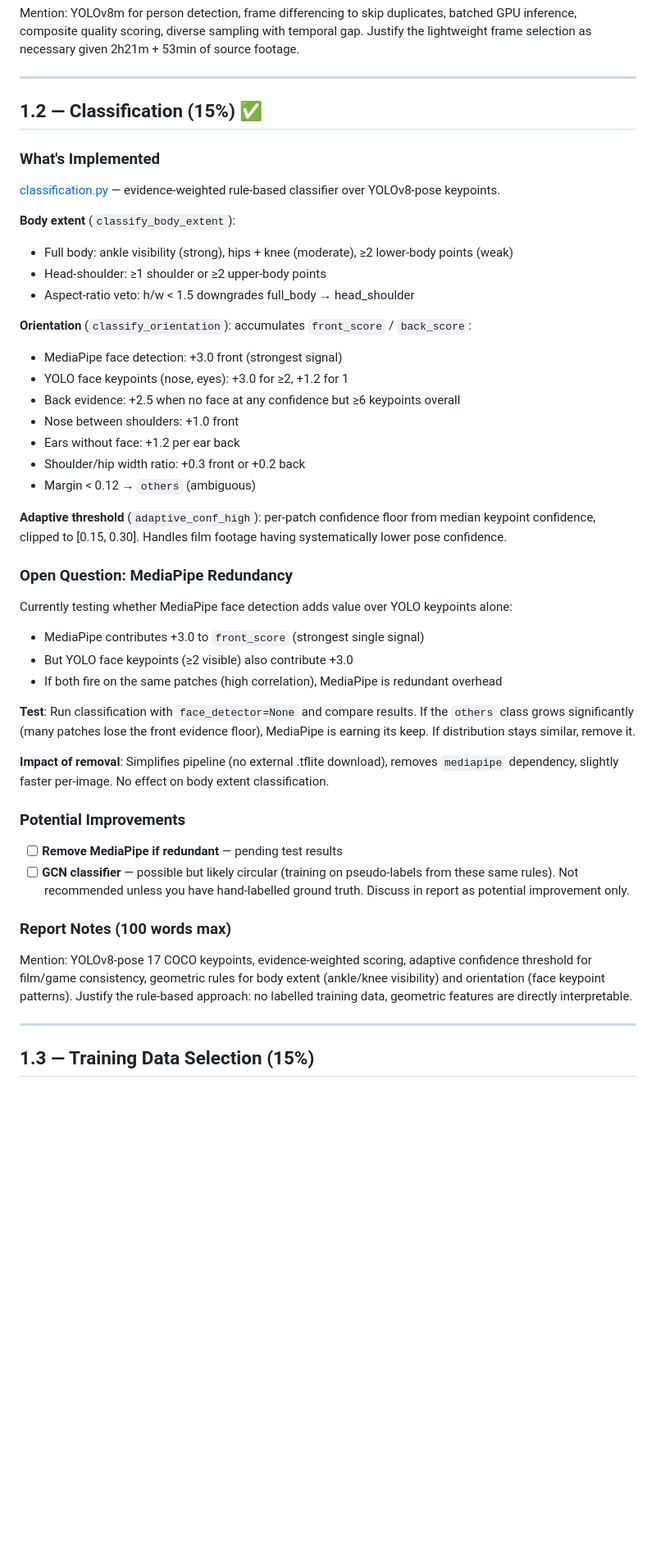
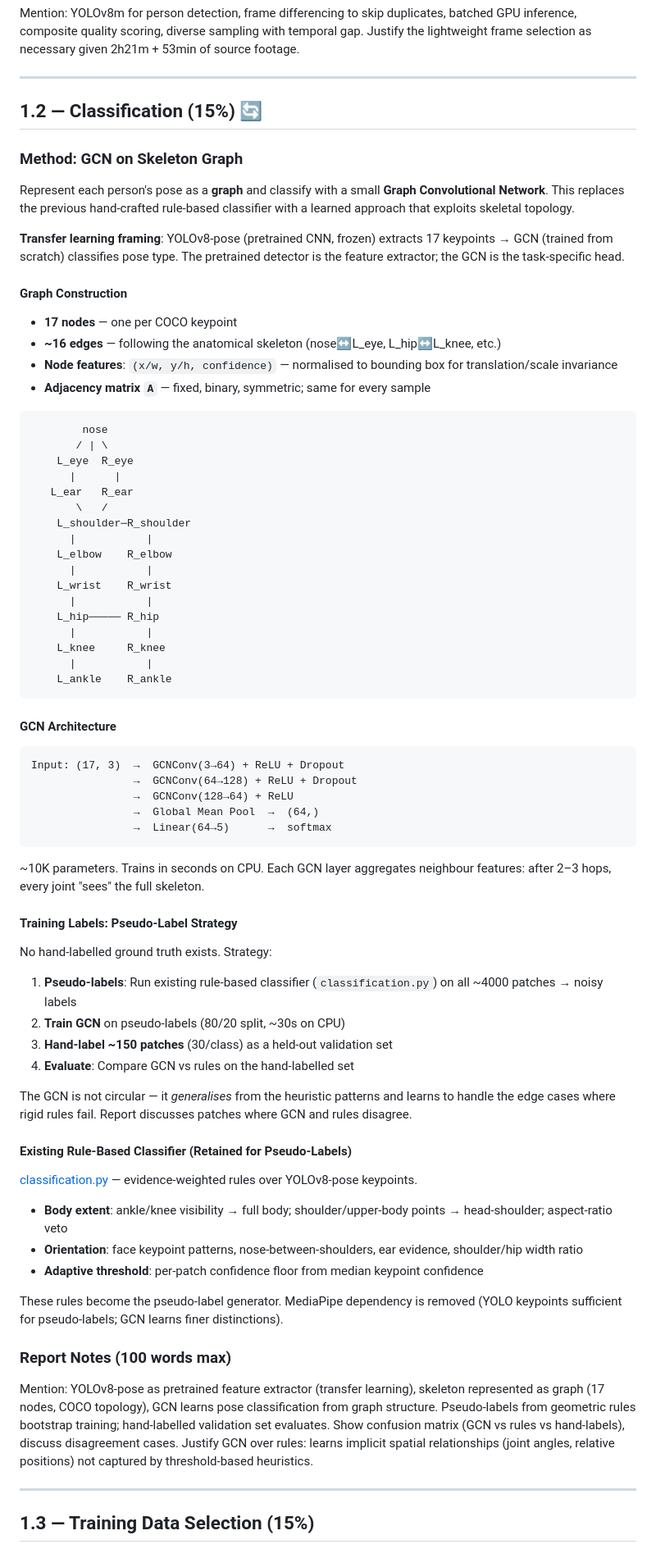
Before and after one commit to Theosdoor/Evaluating-Human-Feature-Analysis-for-Style-Transfer, a Markdown page: implementation_plan.md, the part around one of its changes. Shown at 82% size. GitHub-like rendering; blank space fills up the shorter version.

Commit message:
new imp plan

````diff
--- a/implementation_plan.md
+++ b/implementation_plan.md
@@ -45,47 +45,77 @@ Mention: YOLOv8m for person detection, frame differencing to skip duplicates, ba
 
 ---
 
-## 1.2 — Classification (15%) ✅
+## 1.2 — Classification (15%) 🔄
 
-### What's Implemented
+### Method: GCN on Skeleton Graph
 
-[classification.py](file:///Users/Subspace_Explorer/Projects/ACV_cswk/src/classification.py) — evidence-weighted rule-based classifier over YOLOv8-pose keypoints.
+Represent each person's pose as a **graph** and classify with a small **Graph Convolutional Network**. This replaces the previous hand-crafted rule-based classifier with a learned approach that exploits skeletal topology.
 
-**Body extent** (`classify_body_extent`):
-- Full body: ankle visibility (strong), hips + knee (moderate), ≥2 lower-body points (weak)
-- Head-shoulder: ≥1 shoulder or ≥2 upper-body points
-- Aspect-ratio veto: h/w < 1.5 downgrades full\_body → head\_shoulder
+**Transfer learning framing**: YOLOv8-pose (pretrained CNN, frozen) extracts 17 keypoints → GCN (trained from scratch) classifies pose type. The pretrained detector is the feature extractor; the GCN is the task-specific head.
 
-**Orientation** (`classify_orientation`): accumulates `front_score` / `back_score`:
-- MediaPipe face detection: +3.0 front (strongest signal)
-- YOLO face keypoints (nose, eyes): +3.0 for ≥2, +1.2 for 1
-- Back evidence: +2.5 when no face at any confidence but ≥6 keypoints overall
-- Nose between shoulders: +1.0 front
-- Ears without face: +1.2 per ear back
-- Shoulder/hip width ratio: +0.3 front or +0.2 back
-- Margin < 0.12 → `others` (ambiguous)
+#### Graph Construction
 
-**Adaptive threshold** (`adaptive_conf_high`): per-patch confidence floor from median keypoint confidence, clipped to [0.15, 0.30]. Handles film footage having systematically lower pose confidence.
+- **17 nodes** — one per COCO keypoint
+- **~16 edges** — following the anatomical skeleton (nose↔L_eye, L_hip↔L_knee, etc.)
+- **Node features**: `(x/w, y/h, confidence)` — normalised to bounding box for translation/scale invariance
+- **Adjacency matrix `A`** — fixed, binary, symmetric; same for every sample
 
-### Open Question: MediaPipe Redundancy
+```
+        nose
+       / | \
+    L_eye  R_eye
+      |      |
+   L_ear   R_ear
+       \   /
+    L_shoulder─R_shoulder
+      |           |
+    L_elbow    R_elbow
+      |           |
+    L_wrist    R_wrist
+      |           |
+    L_hip───── R_hip
+      |           |
+    L_knee     R_knee
+      |           |
+    L_ankle    R_ankle
+```
 
-Currently testing whether MediaPipe face detection adds value over YOLO keypoints alone:
-- MediaPipe contributes +3.0 to `front_score` (strongest single signal)
-- But YOLO face keypoints (≥2 visible) also contribute +3.0
-- If both fire on the same patches (high correlation), MediaPipe is redundant overhead
+#### GCN Architecture
 
-**Test**: Run classification with `face_detector=None` and compare results. If the `others` class grows significantly (many patches lose the front evidence floor), MediaPipe is earning its keep. If distribution stays similar, remove it.
+```
+Input: (17, 3)  →  GCNConv(3→64) + ReLU + Dropout
+                →  GCNConv(64→128) + ReLU + Dropout
+                →  GCNConv(128→64) + ReLU
+                →  Global Mean Pool  →  (64,)
+                →  Linear(64→5)      →  softmax
+```
 
-**Impact of removal**: Simplifies pipeline (no external .tflite download), removes `mediapipe` dependency, slightly faster per-image. No effect on body extent classification.
+~10K parameters. Trains in seconds on CPU. Each GCN layer aggregates neighbour features: after 2–3 hops, every joint "sees" the full skeleton.
 
-### Potential Improvements
+#### Training Labels: Pseudo-Label Strategy
 
-- [ ] **Remove MediaPipe if redundant** — pending test results
-- [ ] **GCN classifier** — possible but likely circular (training on pseudo-labels from these same rules). Not recommended unless you have hand-labelled ground truth. Discuss in report as potential improvement only.
+No hand-labelled ground truth exists. Strategy:
+
+1. **Pseudo-labels**: Run existing rule-based classifier (`classification.py`) on all ~4000 patches → noisy labels
+2. **Train GCN** on pseudo-labels (80/20 split, ~30s on CPU)
+3. **Hand-label ~150 patches** (30/class) as a held-out validation set
+4. **Evaluate**: Compare GCN vs rules on the hand-labelled set
+
+The GCN is not circular — it _generalises_ from the heuristic patterns and learns to handle the edge cases where rigid rules fail. Report discusses patches where GCN and rules disagree.
+
+#### Existing Rule-Based Classifier (Retained for Pseudo-Labels)
+
+[classification.py](file:///Users/Subspace_Explorer/Projects/ACV_cswk/src/classification.py) — evidence-weighted rules over YOLOv8-pose keypoints.
+
+- **Body extent**: ankle/knee visibility → full body; shoulder/upper-body points → head-shoulder; aspect-ratio veto
+- **Orientation**: face keypoint patterns, nose-between-shoulders, ear evidence, shoulder/hip width ratio
+- **Adaptive threshold**: per-patch confidence floor from median keypoint confidence
+
+These rules become the pseudo-label generator. MediaPipe dependency is removed (YOLO keypoints sufficient for pseudo-labels; GCN learns finer distinctions).
 
 ### Report Notes (100 words max)
 
-Mention: YOLOv8-pose 17 COCO keypoints, evidence-weighted scoring, adaptive confidence threshold for film/game consistency, geometric rules for body extent (ankle/knee visibility) and orientation (face keypoint patterns). Justify the rule-based approach: no labelled training data, geometric features are directly interpretable.
+Mention: YOLOv8-pose as pretrained feature extractor (transfer learning), skeleton represented as graph (17 nodes, COCO topology), GCN learns pose classification from graph structure. Pseudo-labels from geometric rules bootstrap training; hand-labelled validation set evaluates. Show confusion matrix (GCN vs rules vs hand-labels), discuss disagreement cases. Justify GCN over rules: learns implicit spatial relationships (joint angles, relative positions) not captured by threshold-based heuristics.
 
 ---
 
````
Also changed, not shown: other parts of implementation_plan.md (+156 -66 lines).
